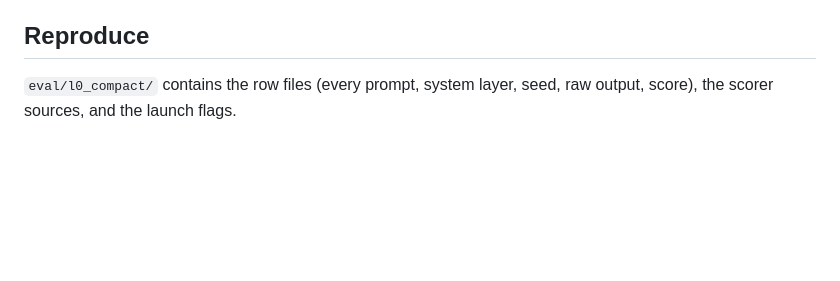
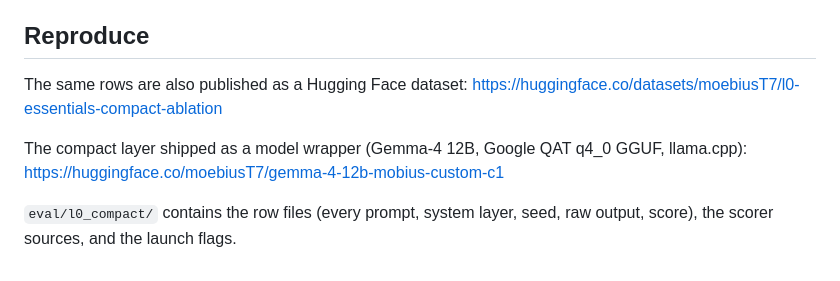
Before and after one commit to mobius-style/mmv, a Markdown page: docs/L0_ESSENTIALS_COMPACT_VALIDATION.md, the part around the change. GitHub-like rendering; blank space fills up the shorter version.

Commit message:
docs(l0): link the published dataset and the C1 model wrapper
Co-Authored-By: Claude Fable 5.1 <noreply@anthropic.com>

```diff
--- a/docs/L0_ESSENTIALS_COMPACT_VALIDATION.md
+++ b/docs/L0_ESSENTIALS_COMPACT_VALIDATION.md
@@ -134,5 +134,11 @@ adds or removes anything measurable. Rows: `eval/l0_compact/compact_v1_1/addback
 
 ## Reproduce
 
+The same rows are also published as a Hugging Face dataset:
+https://huggingface.co/datasets/moebiusT7/l0-essentials-compact-ablation
+
+The compact layer shipped as a model wrapper (Gemma-4 12B, Google QAT q4_0 GGUF, llama.cpp):
+https://huggingface.co/moebiusT7/gemma-4-12b-mobius-custom-c1
+
 `eval/l0_compact/` contains the row files (every prompt, system layer, seed,
 raw output, score), the scorer sources, and the launch flags.
```
